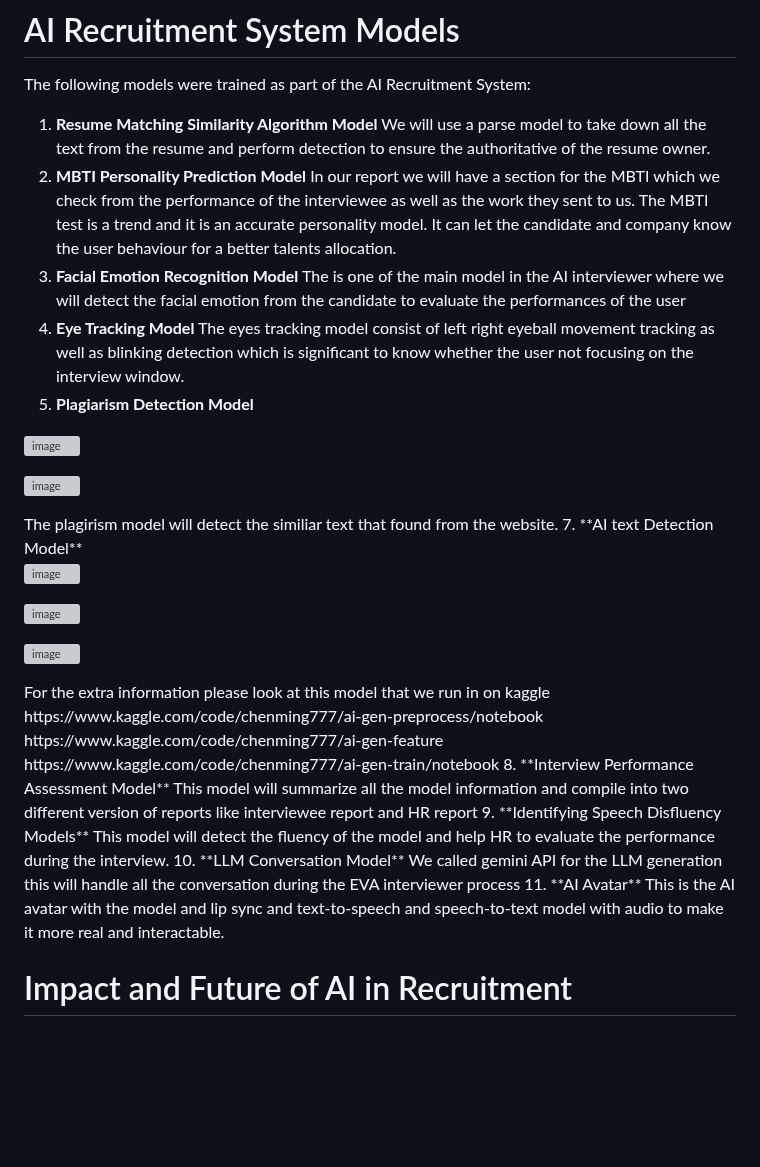
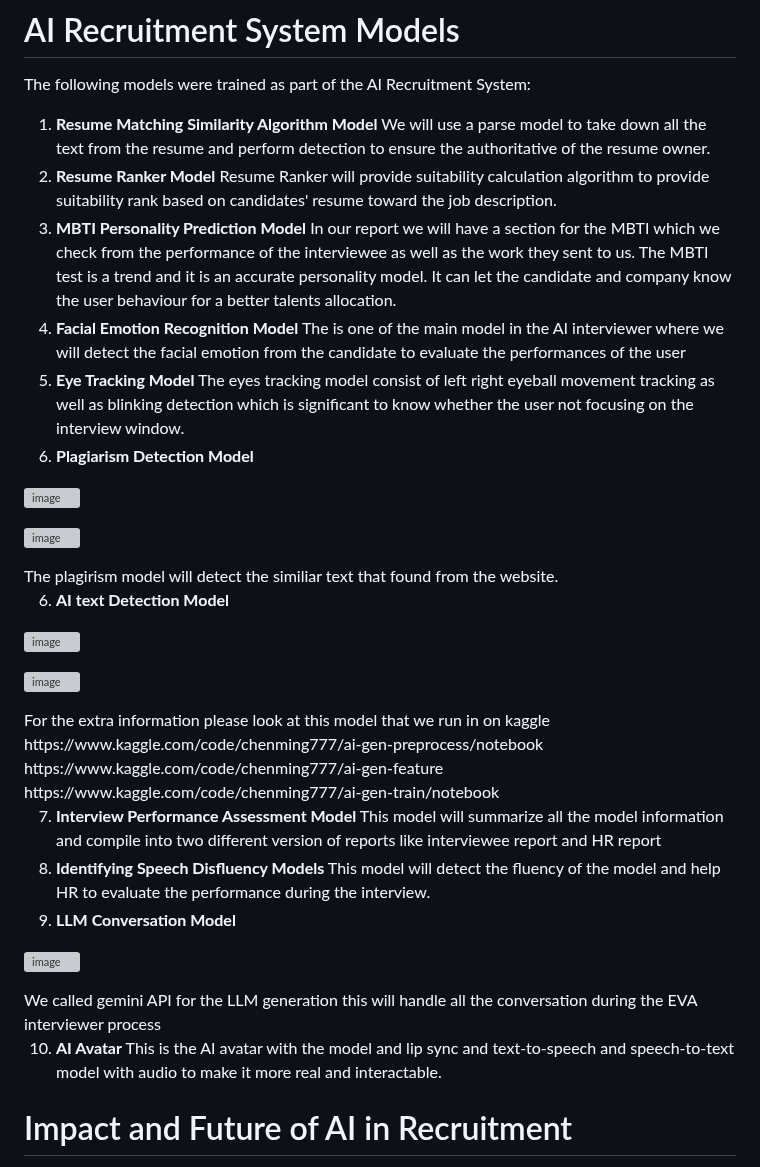
Before and after one commit to SHINE-six/HireSight, a Markdown page: README.md, the part around the change. GitHub-like rendering; blank space fills up the shorter version; grey boxes are pictures that could not be loaded.

```diff
--- a/README.md
+++ b/README.md
@@ -41,14 +41,16 @@ The following models were trained as part of the AI Recruitment System:
 
 1. **Resume Matching Similarity Algorithm Model**
    We will use a parse model to take down all the text from the resume and perform detection to ensure the authoritative of the resume owner.
-2. **MBTI Personality Prediction Model**
+2. **Resume Ranker Model**
+   Resume Ranker will provide suitability calculation algorithm to provide suitability rank based on candidates' resume toward the job description.
+3. **MBTI Personality Prediction Model**
    In our report we will have a section for the MBTI which we check from the performance of the interviewee as well as the work they sent to us. The MBTI test is a trend and it is an accurate personality model. It can let the candidate and company know the user behaviour for a better talents allocation.
-3. **Facial Emotion Recognition Model**
+4. **Facial Emotion Recognition Model**
    The is one of the main model in the AI interviewer where we will detect the facial emotion from the candidate to evaluate the performances of the user
-4. **Eye Tracking Model**
+5. **Eye Tracking Model**
    The eyes tracking model consist of left right eyeball movement tracking as well as blinking detection which is significant to know whether the user not focusing on the
    interview window.
-5. **Plagiarism Detection Model**
+6. **Plagiarism Detection Model**
 <p align="">
   <img src="https://github.com/SHINE-six/HireSight/assets/91732305/bdf3a1c8-2fb2-4379-b3de-eb072f735c69" alt="image" width="60%" />
 </p>
@@ -56,27 +58,30 @@ The following models were trained as part of the AI Recruitment System:
   <img src="https://github.com/SHINE-six/HireSight/assets/91732305/2a89da7e-3563-4e60-a24b-5dd7116ef091" alt="image" width="60%" />
 </p>
    The plagirism model will detect the similiar text that found from the website.
-7. **AI text Detection Model**
+
+6. **AI text Detection Model**
 <p align="">
   <img src="https://github.com/SHINE-six/HireSight/assets/91732305/c1a0f9c2-2a37-4e8b-95d7-4076c16f2ccc" alt="image" width="60%" />
 </p>
 <p align="">
+  <img src="https://github.com/SHINE-six/HireSight/assets/91732305/09d02a52-481d-4946-b465-25fd43890292" alt="image" width="60%" />
+</p>
+For the extra information please look at this model that we run in on kaggle
+https://www.kaggle.com/code/chenming777/ai-gen-preprocess/notebook
+https://www.kaggle.com/code/chenming777/ai-gen-feature
+https://www.kaggle.com/code/chenming777/ai-gen-train/notebook
+
+7. **Interview Performance Assessment Model**
+    This model will summarize all the model information and compile into two different version of reports like interviewee report and HR report
+8. **Identifying Speech Disfluency Models**
+    This model will detect the fluency of the model and help HR to evaluate the performance during the interview.
+9. **LLM Conversation Model**
+<p align="">
   <img src="https://github.com/SHINE-six/HireSight/assets/91732305/be798721-7072-42c2-bfda-05473d0d36ee" alt="image" width="60%" />
 </p>
-<p align="">
-  <img src="https://github.com/SHINE-six/HireSight/assets/91732305/09d02a52-481d-4946-b465-25fd43890292" alt="image" width="60%" />
-</p>
-   For the extra information please look at this model that we run in on kaggle
-   https://www.kaggle.com/code/chenming777/ai-gen-preprocess/notebook
-   https://www.kaggle.com/code/chenming777/ai-gen-feature
-   https://www.kaggle.com/code/chenming777/ai-gen-train/notebook
-8. **Interview Performance Assessment Model**
-    This model will summarize all the model information and compile into two different version of reports like interviewee report and HR report
-9. **Identifying Speech Disfluency Models**
-    This model will detect the fluency of the model and help HR to evaluate the performance during the interview.
-10. **LLM Conversation Model**
     We called gemini API for the LLM generation this will handle all the conversation during the EVA interviewer process
-11. **AI Avatar**
+
+10. **AI Avatar**
     This is the AI avatar with the model and lip sync and text-to-speech and speech-to-text model with audio to make it more real and interactable.
 
 # Impact and Future of AI in Recruitment
```
